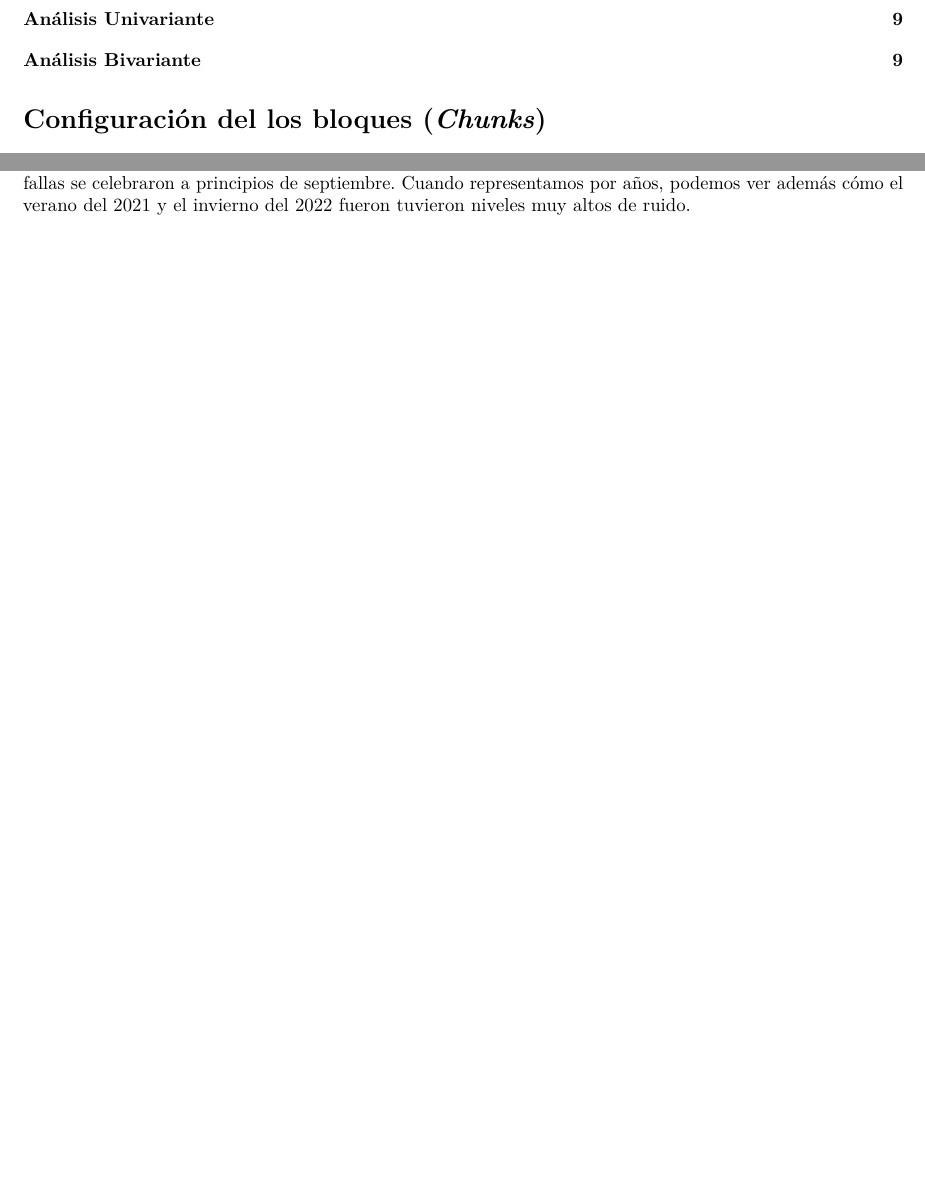
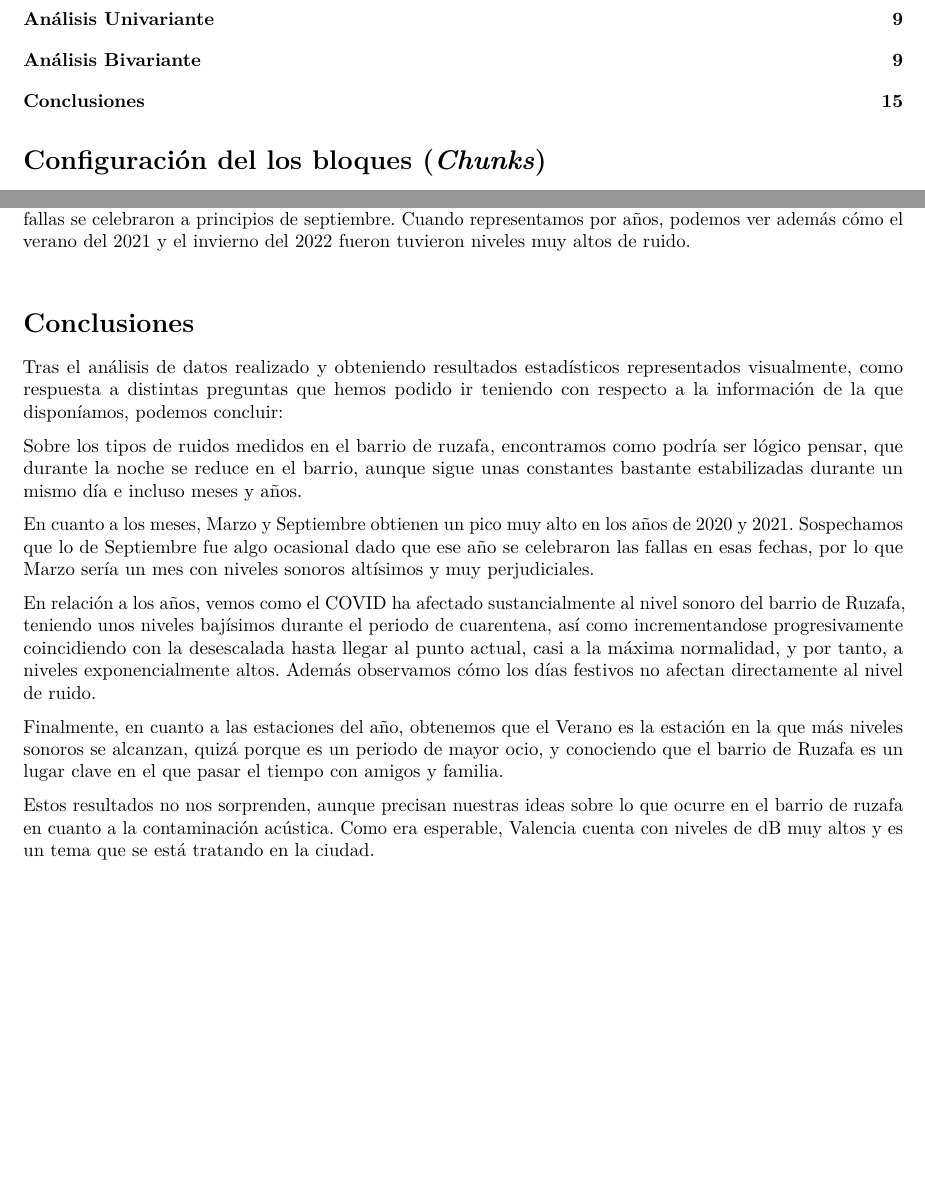
Before and after one commit to mermamarin/ProyectoTD2022, an R Markdown document (ProyectoTD2022.Rmd): two parts of pages 1 and 15 of 15, joined at a grey line, cut so that both start at the same text, the shorter picture padded with empty space. Rendered offline with R 4.5, knitr and Pandoc, then LaTeX, with nearby package versions; some code elsewhere in the file could not run offline.

Commit message:
Conclusiones

````diff
--- a/ProyectoTD2022.Rmd
+++ b/ProyectoTD2022.Rmd
@@ -631,4 +633,19 @@ ggplot(data = aux1, aes(x = Estacion_Anyo, y = Nivel_Sonoro)) +
 ```
 
 Como podemos ver, en líneas generales todas la estaciones suelen tener una media de ruido parecida estando el verano un escalón por encima. Algo también a destacar es la disparidad que encontramos en el año 2021 donde el ruido captado en verano es mayor que en el resto de estaciones esto es debido a que en 2021 las fallas se celebraron a principios de septiembre.
-Cuando representamos por años, podemos ver además cómo el verano del 2021 y el invierno del 2022 fueron tuvieron niveles muy altos de ruido.
+Cuando representamos por años, podemos ver además cómo el verano del 2021 y el invierno del 2022 fueron tuvieron niveles muy altos de ruido.\
+
+
+# Conclusiones
+Tras el análisis de datos realizado y obteniendo resultados estadísticos representados visualmente, como respuesta a distintas preguntas que hemos podido ir teniendo con respecto a la información de la que disponíamos, podemos concluir:
+
+Sobre los tipos de ruidos medidos en el barrio de ruzafa, encontramos como podría ser lógico pensar, que durante la noche se reduce en el barrio, aunque sigue unas constantes bastante estabilizadas durante un mismo día e incluso meses y años.
+
+En cuanto a los meses, Marzo y Septiembre obtienen un pico muy alto en los años de 2020 y 2021. Sospechamos que lo de Septiembre fue algo ocasional dado que ese año se celebraron las fallas en esas fechas, por lo que Marzo sería un mes con niveles sonoros altísimos y muy perjudiciales.
+
+En relación a los años, vemos como el COVID ha afectado sustancialmente al nivel sonoro del barrio de Ruzafa, teniendo unos niveles bajísimos durante el periodo de cuarentena, así como incrementandose progresivamente coincidiendo con la desescalada hasta llegar al punto actual, casi a la máxima normalidad, y por tanto, a niveles exponencialmente altos.
+Además observamos cómo los días festivos no afectan directamente al nivel de ruido.
+
+Finalmente, en cuanto a las estaciones del año, obtenemos que el Verano es la estación en la que más niveles sonoros se alcanzan, quizá porque es un periodo de mayor ocio, y conociendo que el barrio de Ruzafa es un lugar clave en el que pasar el tiempo con amigos y familia.
+
+Estos resultados no nos sorprenden, aunque precisan nuestras ideas sobre lo que ocurre en el barrio de ruzafa en cuanto a la contaminación acústica. Como era esperable, Valencia cuenta con niveles de dB muy altos y es un tema que se está tratando en la ciudad.
````
Also changed, not shown: ProyectoTD2022.Rmd (4 more changed lines).
